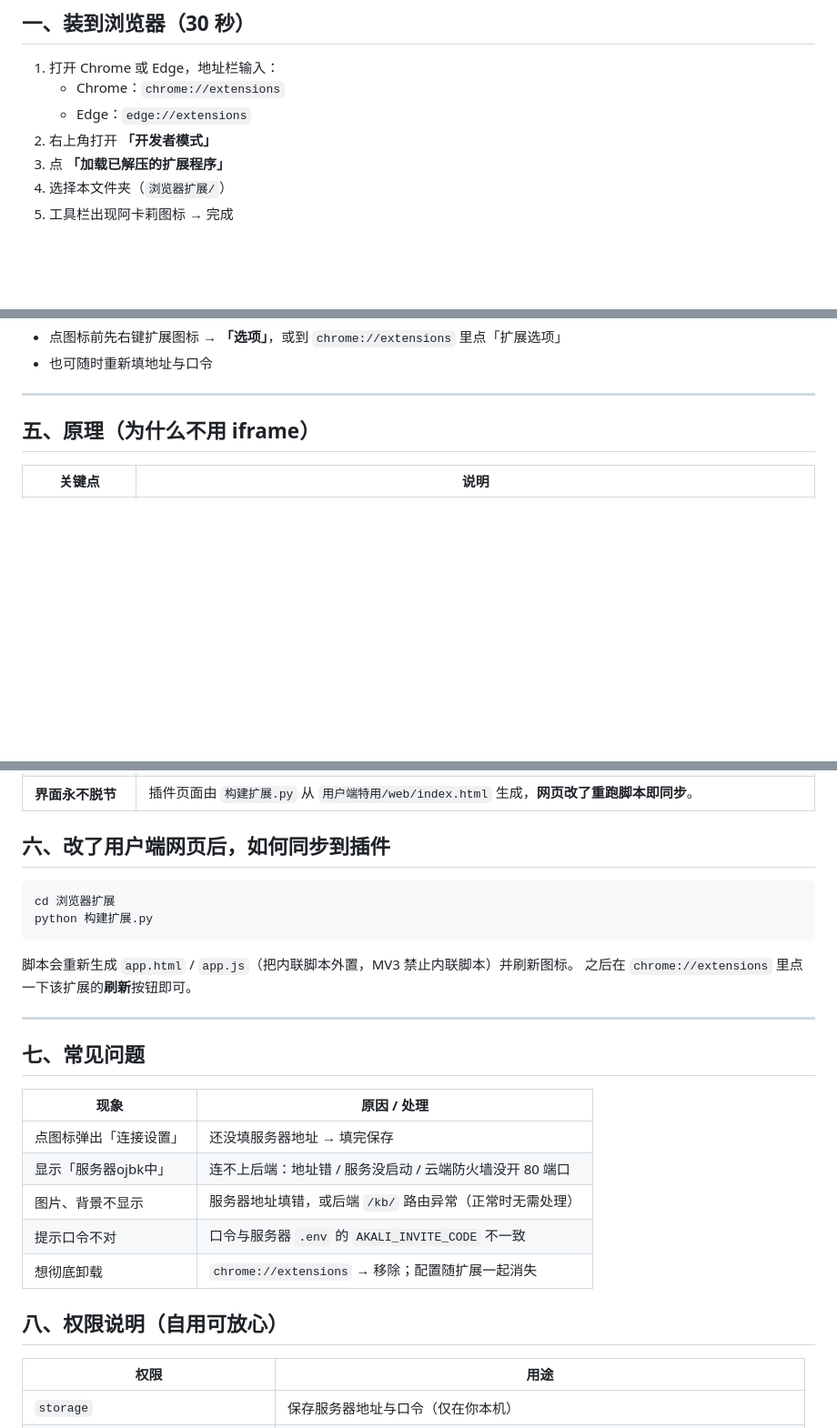
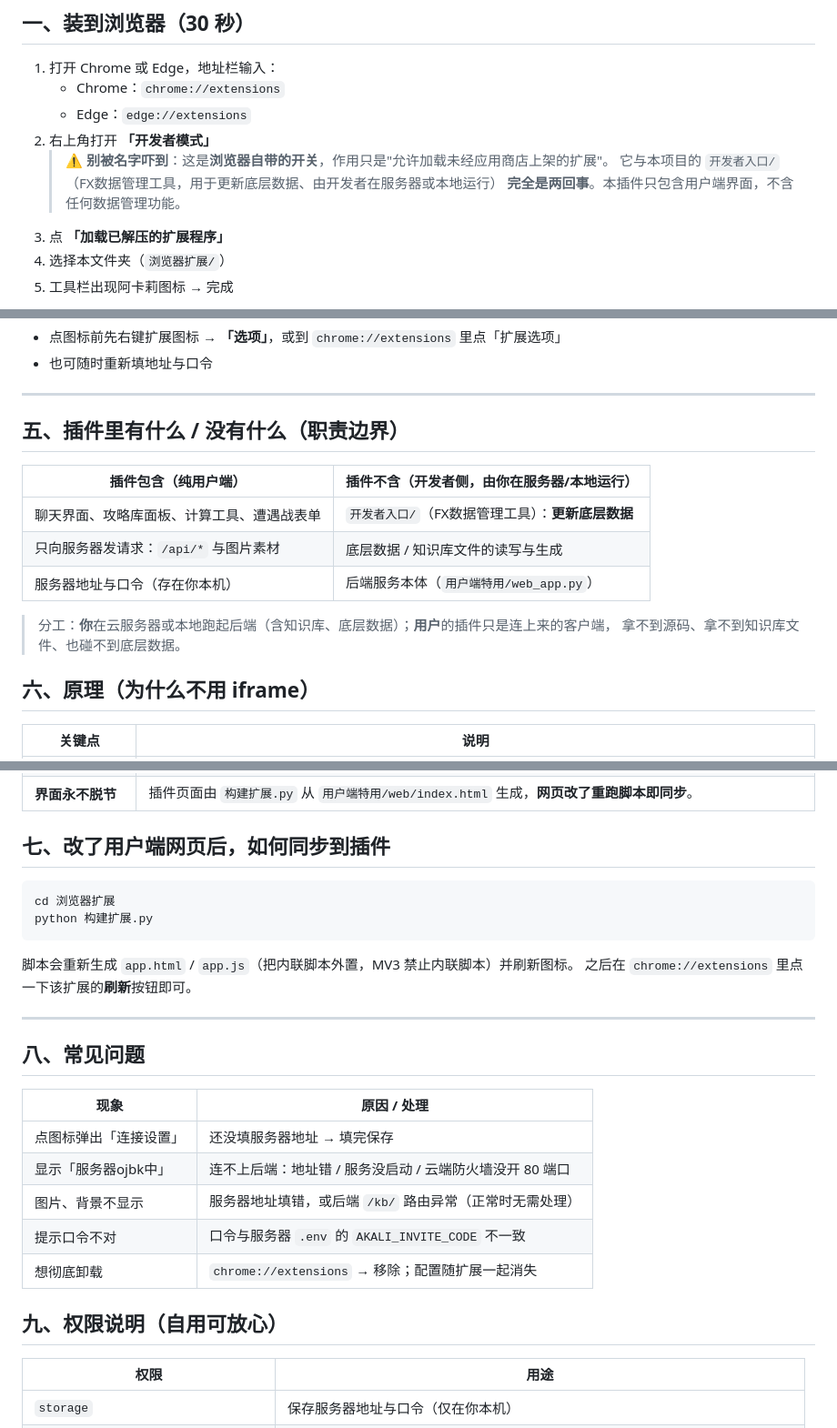
Before and after one commit to MiyamotoXC/akali-1.0, a Markdown page: 浏览器扩展/安装说明.md, 3 parts joined by grey strips. Shown at 91% size. Drawn GitHub-style; blank space fills up the shorter version.

Commit message:
docs(plugin): 澄清「开发者模式」术语 + 明确插件只含用户端
安装说明：写明 chrome://extensions 的「开发者模式」是浏览器自带开关（仅用于加载未上架扩展），与项目 开发者入口/（更新底层数据、开发者运行）无关；新增「插件里有什么/没有什么」职责边界表。

````diff
--- a/浏览器扩展/安装说明.md
+++ b/浏览器扩展/安装说明.md
@@ -10,6 +10,9 @@
    - Chrome：`chrome://extensions`
    - Edge：`edge://extensions`
 2. 右上角打开 **「开发者模式」**
+   > ⚠️ **别被名字吓到**：这是**浏览器自带的开关**，作用只是"允许加载未经应用商店上架的扩展"。
+   > 它与本项目的 `开发者入口/`（FX数据管理工具，用于更新底层数据、由开发者在服务器或本地运行）
+   > **完全是两回事**。本插件只包含用户端界面，不含任何数据管理功能。
 3. 点 **「加载已解压的扩展程序」**
 4. 选择本文件夹（`浏览器扩展/`）
 5. 工具栏出现阿卡莉图标 → 完成
@@ -47,7 +50,18 @@
 
 ---
 
-## 五、原理（为什么不用 iframe）
+## 五、插件里有什么 / 没有什么（职责边界）
+
+| 插件包含（纯用户端） | 插件不含（开发者侧，由你在服务器/本地运行） |
+|---|---|
+| 聊天界面、攻略库面板、计算工具、遭遇战表单 | `开发者入口/`（FX数据管理工具）：**更新底层数据** |
+| 只向服务器发请求：`/api/*` 与图片素材 | 底层数据 / 知识库文件的读写与生成 |
+| 服务器地址与口令（存在你本机） | 后端服务本体（`用户端特用/web_app.py`） |
+
+> 分工：**你**在云服务器或本地跑起后端（含知识库、底层数据）；**用户**的插件只是连上来的客户端，
+> 拿不到源码、拿不到知识库文件、也碰不到底层数据。
+
+## 六、原理（为什么不用 iframe）
 
 | 关键点 | 说明 |
 |---|---|
@@ -57,7 +71,7 @@
 | **关闭自毁** | 网页版有「服务端重启→旧页面自动失效」逻辑；插件窗口是常驻应用窗口，已通过 `AKALI_NO_SELFDESTRUCT` 关闭。 |
 | **界面永不脱节** | 插件页面由 `构建扩展.py` 从 `用户端特用/web/index.html` 生成，**网页改了重跑脚本即同步**。 |
 
-## 六、改了用户端网页后，如何同步到插件
+## 七、改了用户端网页后，如何同步到插件
 
 ```bash
 cd 浏览器扩展
@@ -69,7 +83,7 @@ python 构建扩展.py
 
 ---
 
-## 七、常见问题
+## 八、常见问题
 
 | 现象 | 原因 / 处理 |
 |---|---|
@@ -79,7 +93,7 @@ python 构建扩展.py
 | 提示口令不对 | 口令与服务器 `.env` 的 `AKALI_INVITE_CODE` 不一致 |
 | 想彻底卸载 | `chrome://extensions` → 移除；配置随扩展一起消失 |
 
-## 八、权限说明（自用可放心）
+## 九、权限说明（自用可放心）
 
 | 权限 | 用途 |
 |---|---|
````
